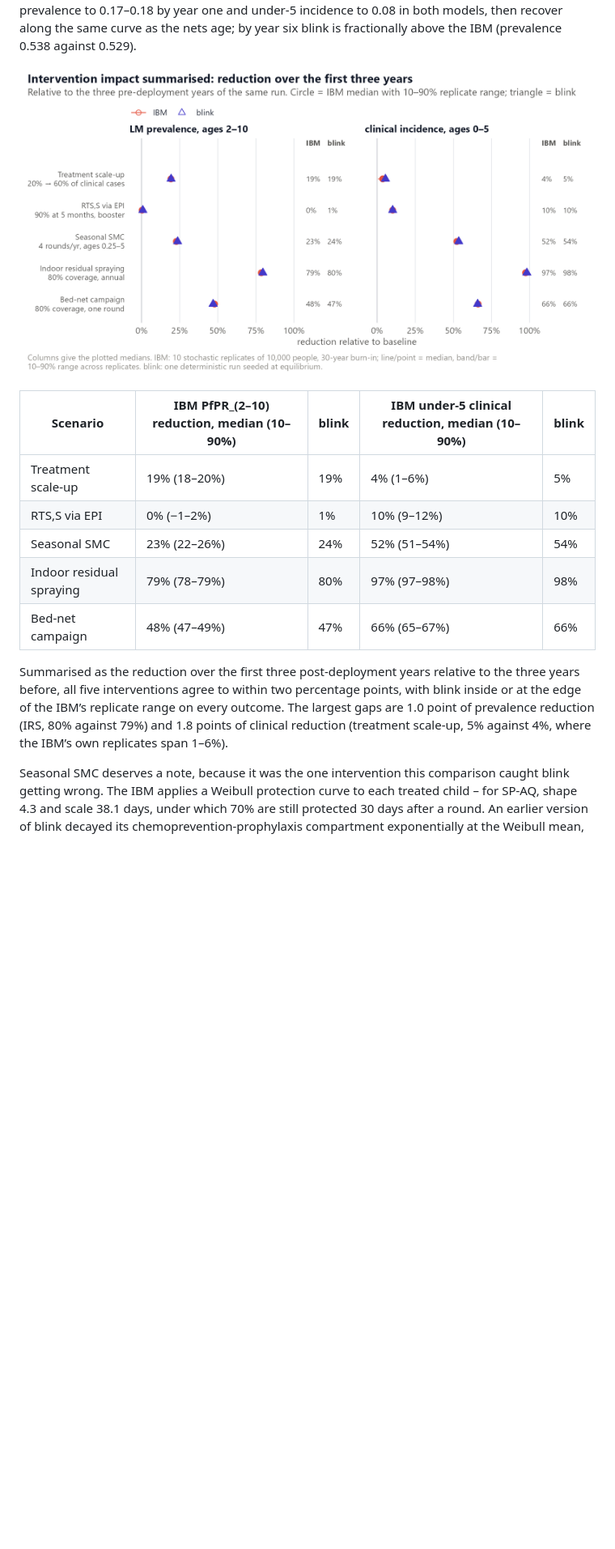
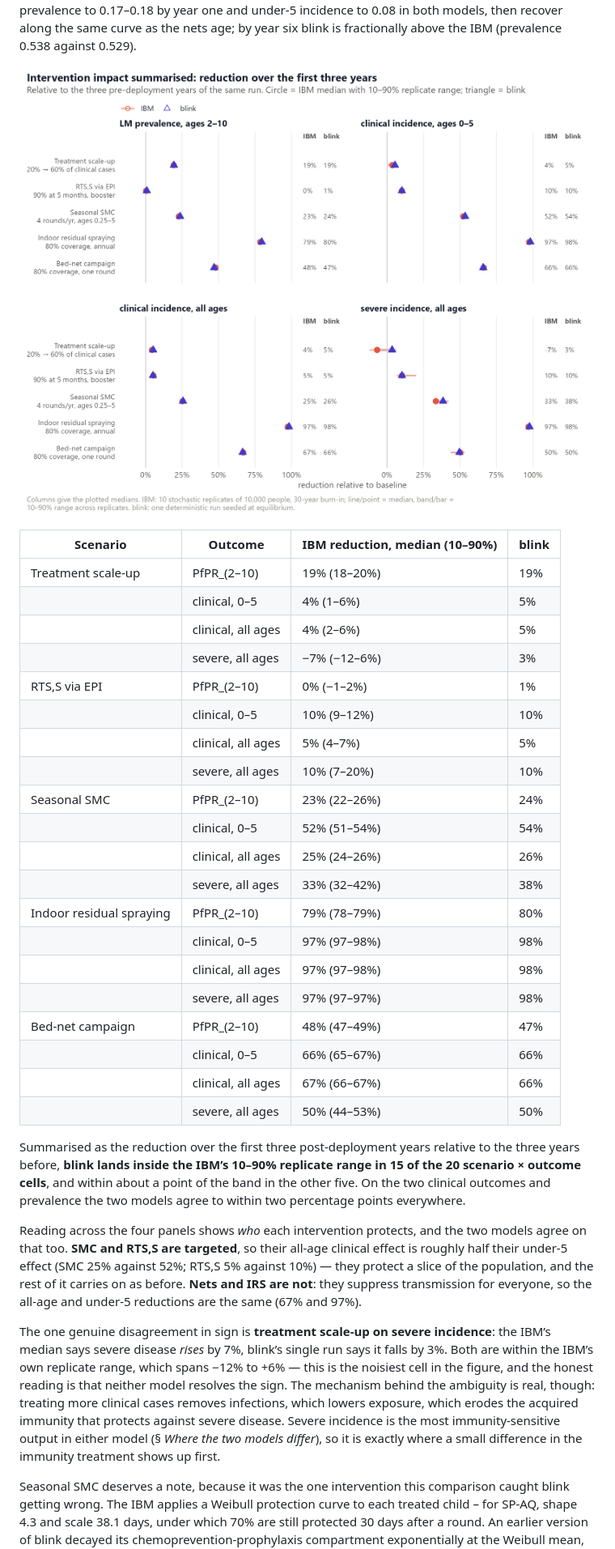
Before and after one commit to pwinskill/fleet, a Markdown page: articles/comparison.md, the part around the change. Shown: that part at 81% size. Rendered like a GitHub page; pictures changed too: articles/cmp_int_impact.png; blank space fills up the shorter version.

Commit message:
Deploying to gh-pages from @ pwinskill/blink@9260269c441b86e547b75f6e583fefec5d7f0605 🚀

```diff
--- a/articles/comparison.md
+++ b/articles/comparison.md
@@ -266,27 +266,63 @@ incidence to 0.08 in both models, then recover along the same curve as
 the nets age; by year six blink is fractionally above the IBM
 (prevalence 0.538 against 0.529).
 
-![Dumbbell chart of the percentage reduction over the first three
-post-deployment years relative to the three pre-deployment years, for
-five interventions and two outcomes. IBM medians with 10-90% replicate
+![A two-by-two dumbbell chart of the percentage reduction over the first
+three post-deployment years relative to the three pre-deployment years,
+for five interventions. The four panels are LM prevalence in 2-10 year
+olds, clinical incidence in under-5s, clinical incidence at all ages,
+and severe incidence at all ages. IBM medians with 10-90% replicate
 ranges as circles and bars, blink as triangles, with the numeric values
-in two columns to the right.](cmp_int_impact.png)
+in two columns to the right of each panel.](cmp_int_impact.png)
 
-| Scenario | IBM PfPR_(2–10) reduction, median (10–90%) | blink | IBM under-5 clinical reduction, median (10–90%) | blink |
-|----|----|----|----|----|
-| Treatment scale-up | 19% (18–20%) | 19% | 4% (1–6%) | 5% |
-| RTS,S via EPI | 0% (−1–2%) | 1% | 10% (9–12%) | 10% |
-| Seasonal SMC | 23% (22–26%) | 24% | 52% (51–54%) | 54% |
-| Indoor residual spraying | 79% (78–79%) | 80% | 97% (97–98%) | 98% |
-| Bed-net campaign | 48% (47–49%) | 47% | 66% (65–67%) | 66% |
+| Scenario | Outcome | IBM reduction, median (10–90%) | blink |
+|----|----|----|----|
+| Treatment scale-up | PfPR_(2–10) | 19% (18–20%) | 19% |
+|  | clinical, 0–5 | 4% (1–6%) | 5% |
+|  | clinical, all ages | 4% (2–6%) | 5% |
+|  | severe, all ages | −7% (−12–6%) | 3% |
+| RTS,S via EPI | PfPR_(2–10) | 0% (−1–2%) | 1% |
+|  | clinical, 0–5 | 10% (9–12%) | 10% |
+|  | clinical, all ages | 5% (4–7%) | 5% |
+|  | severe, all ages | 10% (7–20%) | 10% |
+| Seasonal SMC | PfPR_(2–10) | 23% (22–26%) | 24% |
+|  | clinical, 0–5 | 52% (51–54%) | 54% |
+|  | clinical, all ages | 25% (24–26%) | 26% |
+|  | severe, all ages | 33% (32–42%) | 38% |
+| Indoor residual spraying | PfPR_(2–10) | 79% (78–79%) | 80% |
+|  | clinical, 0–5 | 97% (97–98%) | 98% |
+|  | clinical, all ages | 97% (97–98%) | 98% |
+|  | severe, all ages | 97% (97–97%) | 98% |
+| Bed-net campaign | PfPR_(2–10) | 48% (47–49%) | 47% |
+|  | clinical, 0–5 | 66% (65–67%) | 66% |
+|  | clinical, all ages | 67% (66–67%) | 66% |
+|  | severe, all ages | 50% (44–53%) | 50% |
 
 Summarised as the reduction over the first three post-deployment years
-relative to the three years before, all five interventions agree to
-within two percentage points, with blink inside or at the edge of the
-IBM’s replicate range on every outcome. The largest gaps are 1.0 point
-of prevalence reduction (IRS, 80% against 79%) and 1.8 points of
-clinical reduction (treatment scale-up, 5% against 4%, where the IBM’s
-own replicates span 1–6%).
+relative to the three years before, **blink lands inside the IBM’s
+10–90% replicate range in 15 of the 20 scenario × outcome cells**, and
+within about a point of the band in the other five. On the two clinical
+outcomes and prevalence the two models agree to within two percentage
+points everywhere.
+
+Reading across the four panels shows *who* each intervention protects,
+and the two models agree on that too. **SMC and RTS,S are targeted**, so
+their all-age clinical effect is roughly half their under-5 effect (SMC
+25% against 52%; RTS,S 5% against 10%) — they protect a slice of the
+population, and the rest of it carries on as before. **Nets and IRS are
+not**: they suppress transmission for everyone, so the all-age and
+under-5 reductions are the same (67% and 97%).
+
+The one genuine disagreement in sign is **treatment scale-up on severe
+incidence**: the IBM’s median says severe disease *rises* by 7%, blink’s
+single run says it falls by 3%. Both are within the IBM’s own replicate
+range, which spans −12% to +6% — this is the noisiest cell in the
+figure, and the honest reading is that neither model resolves the sign.
+The mechanism behind the ambiguity is real, though: treating more
+clinical cases removes infections, which lowers exposure, which erodes
+the acquired immunity that protects against severe disease. Severe
+incidence is the most immunity-sensitive output in either model (§
+*Where the two models differ*), so it is exactly where a small
+difference in the immunity treatment shows up first.
 
 Seasonal SMC deserves a note, because it was the one intervention this
 comparison caught blink getting wrong. The IBM applies a Weibull
```
Also changed, not shown: index.md (+12 -7 lines), news/index.md (+11 -0 lines), reference/figures/cmp_int_impact.png, 6 other files.
